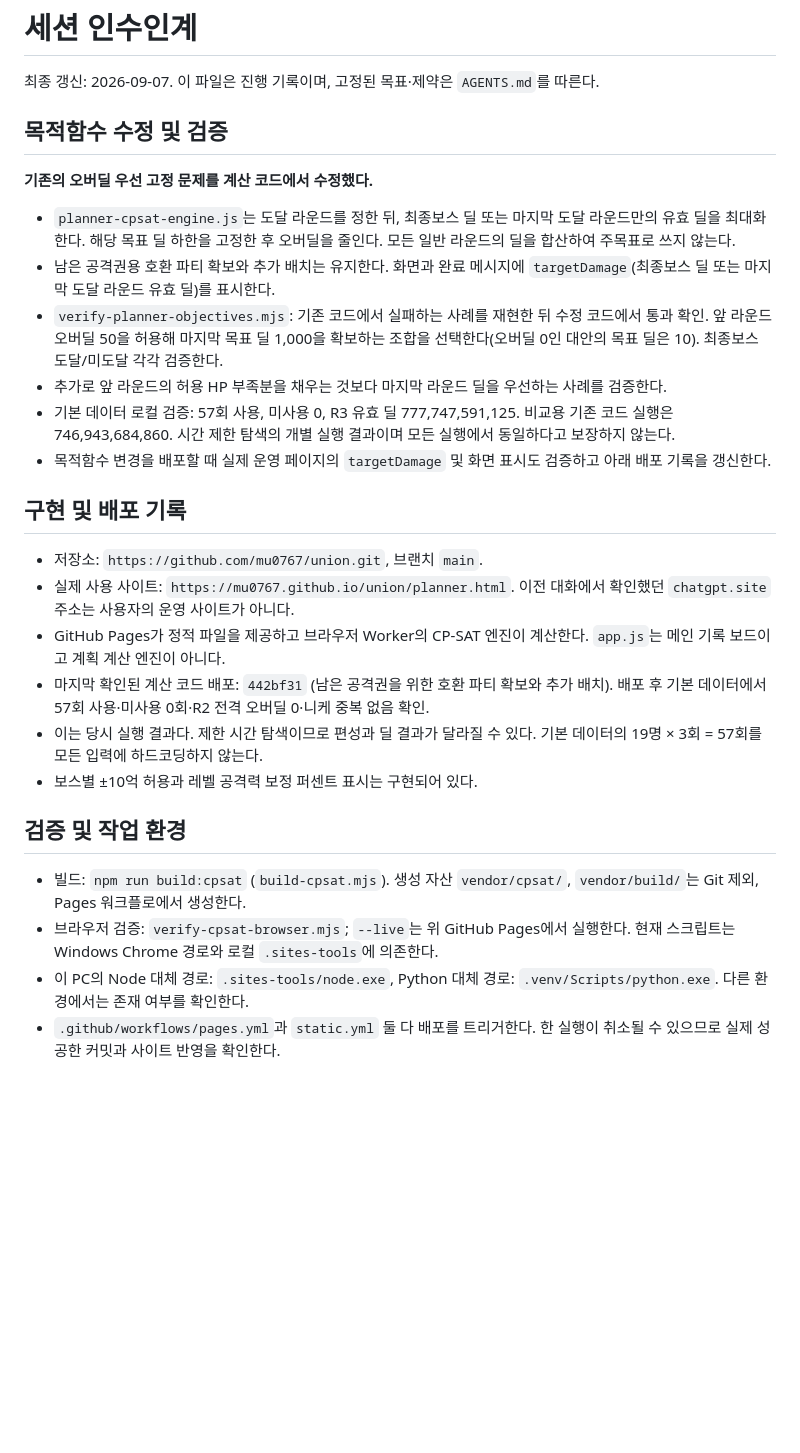
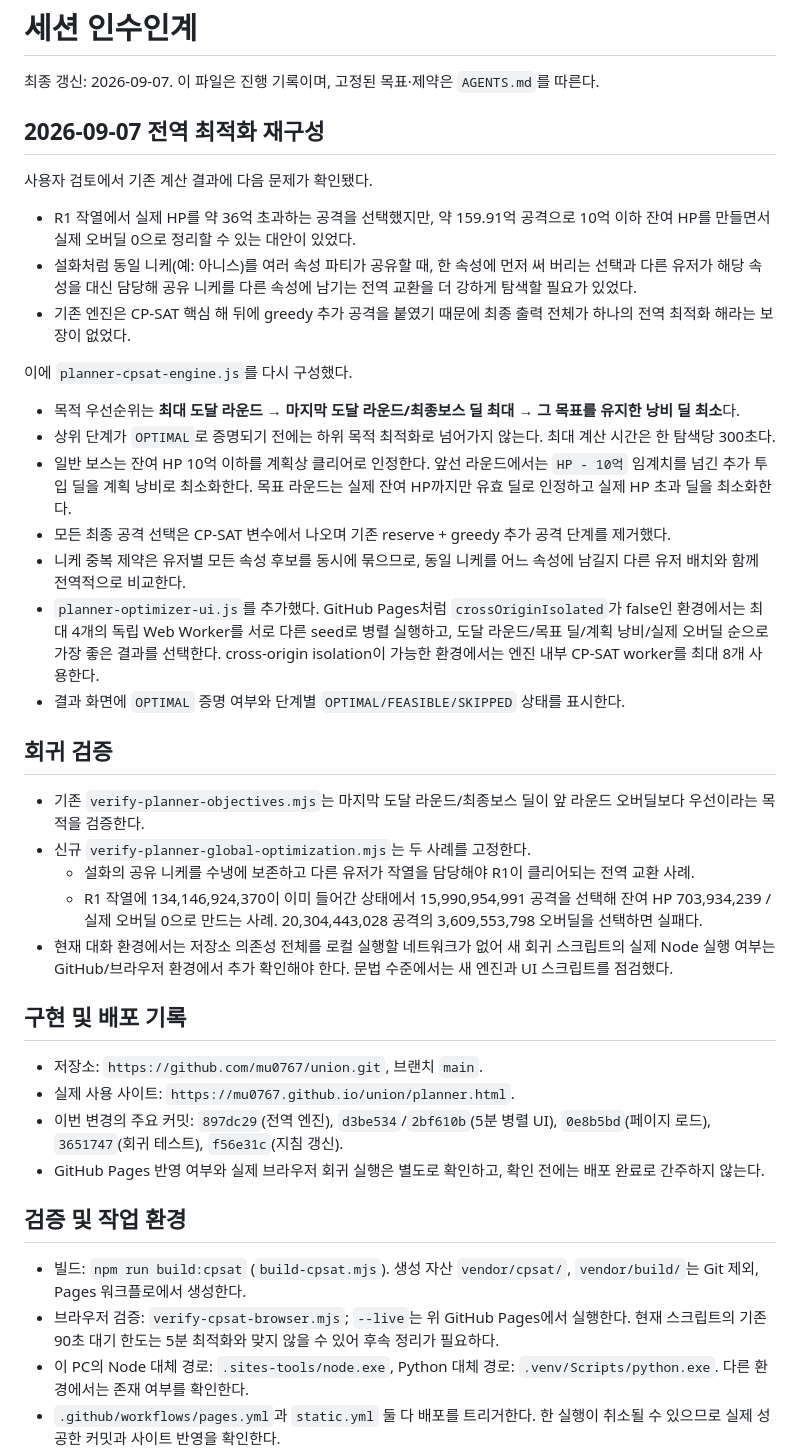
Before and after one commit to mu0767/union, a Markdown page: PROJECT_STATUS.md, the part around the change. Drawn GitHub-style; blank space fills up the shorter version.

Commit message:
Record global optimizer refactor status

```diff
--- a/PROJECT_STATUS.md
+++ b/PROJECT_STATUS.md
@@ -2,30 +2,43 @@
 
 최종 갱신: 2026-09-07. 이 파일은 진행 기록이며, 고정된 목표·제약은 `AGENTS.md`를 따른다.
 
-## 목적함수 수정 및 검증
+## 2026-09-07 전역 최적화 재구성
 
-**기존의 오버딜 우선 고정 문제를 계산 코드에서 수정했다.**
+사용자 검토에서 기존 계산 결과에 다음 문제가 확인됐다.
 
-- `planner-cpsat-engine.js`는 도달 라운드를 정한 뒤, 최종보스 딜 또는 마지막 도달 라운드만의 유효 딜을 최대화한다. 해당 목표 딜 하한을 고정한 후 오버딜을 줄인다. 모든 일반 라운드의 딜을 합산하여 주목표로 쓰지 않는다.
-- 남은 공격권용 호환 파티 확보와 추가 배치는 유지한다. 화면과 완료 메시지에 `targetDamage`(최종보스 딜 또는 마지막 도달 라운드 유효 딜)를 표시한다.
-- `verify-planner-objectives.mjs`: 기존 코드에서 실패하는 사례를 재현한 뒤 수정 코드에서 통과 확인. 앞 라운드 오버딜 50을 허용해 마지막 목표 딜 1,000을 확보하는 조합을 선택한다(오버딜 0인 대안의 목표 딜은 10). 최종보스 도달/미도달 각각 검증한다.
-- 추가로 앞 라운드의 허용 HP 부족분을 채우는 것보다 마지막 라운드 딜을 우선하는 사례를 검증한다.
-- 기본 데이터 로컬 검증: 57회 사용, 미사용 0, R3 유효 딜 777,747,591,125. 비교용 기존 코드 실행은 746,943,684,860. 시간 제한 탐색의 개별 실행 결과이며 모든 실행에서 동일하다고 보장하지 않는다.
-- 목적함수 변경을 배포할 때 실제 운영 페이지의 `targetDamage` 및 화면 표시도 검증하고 아래 배포 기록을 갱신한다.
+- R1 작열에서 실제 HP를 약 36억 초과하는 공격을 선택했지만, 약 159.91억 공격으로 10억 이하 잔여 HP를 만들면서 실제 오버딜 0으로 정리할 수 있는 대안이 있었다.
+- 설화처럼 동일 니케(예: 아니스)를 여러 속성 파티가 공유할 때, 한 속성에 먼저 써 버리는 선택과 다른 유저가 해당 속성을 대신 담당해 공유 니케를 다른 속성에 남기는 전역 교환을 더 강하게 탐색할 필요가 있었다.
+- 기존 엔진은 CP-SAT 핵심 해 뒤에 greedy 추가 공격을 붙였기 때문에 최종 출력 전체가 하나의 전역 최적화 해라는 보장이 없었다.
+
+이에 `planner-cpsat-engine.js`를 다시 구성했다.
+
+- 목적 우선순위는 **최대 도달 라운드 → 마지막 도달 라운드/최종보스 딜 최대 → 그 목표를 유지한 낭비 딜 최소**다.
+- 상위 단계가 `OPTIMAL`로 증명되기 전에는 하위 목적 최적화로 넘어가지 않는다. 최대 계산 시간은 한 탐색당 300초다.
+- 일반 보스는 잔여 HP 10억 이하를 계획상 클리어로 인정한다. 앞선 라운드에서는 `HP - 10억` 임계치를 넘긴 추가 투입 딜을 계획 낭비로 최소화한다. 목표 라운드는 실제 잔여 HP까지만 유효 딜로 인정하고 실제 HP 초과 딜을 최소화한다.
+- 모든 최종 공격 선택은 CP-SAT 변수에서 나오며 기존 reserve + greedy 추가 공격 단계를 제거했다.
+- 니케 중복 제약은 유저별 모든 속성 후보를 동시에 묶으므로, 동일 니케를 어느 속성에 남길지 다른 유저 배치와 함께 전역적으로 비교한다.
+- `planner-optimizer-ui.js`를 추가했다. GitHub Pages처럼 `crossOriginIsolated`가 false인 환경에서는 최대 4개의 독립 Web Worker를 서로 다른 seed로 병렬 실행하고, 도달 라운드/목표 딜/계획 낭비/실제 오버딜 순으로 가장 좋은 결과를 선택한다. cross-origin isolation이 가능한 환경에서는 엔진 내부 CP-SAT worker를 최대 8개 사용한다.
+- 결과 화면에 `OPTIMAL` 증명 여부와 단계별 `OPTIMAL/FEASIBLE/SKIPPED` 상태를 표시한다.
+
+## 회귀 검증
+
+- 기존 `verify-planner-objectives.mjs`는 마지막 도달 라운드/최종보스 딜이 앞 라운드 오버딜보다 우선이라는 목적을 검증한다.
+- 신규 `verify-planner-global-optimization.mjs`는 두 사례를 고정한다.
+  - 설화의 공유 니케를 수냉에 보존하고 다른 유저가 작열을 담당해야 R1이 클리어되는 전역 교환 사례.
+  - R1 작열에 134,146,924,370이 이미 들어간 상태에서 15,990,954,991 공격을 선택해 잔여 HP 703,934,239 / 실제 오버딜 0으로 만드는 사례. 20,304,443,028 공격의 3,609,553,798 오버딜을 선택하면 실패다.
+- 현재 대화 환경에서는 저장소 의존성 전체를 로컬 실행할 네트워크가 없어 새 회귀 스크립트의 실제 Node 실행 여부는 GitHub/브라우저 환경에서 추가 확인해야 한다. 문법 수준에서는 새 엔진과 UI 스크립트를 점검했다.
 
 ## 구현 및 배포 기록
 
 - 저장소: `https://github.com/mu0767/union.git`, 브랜치 `main`.
-- 실제 사용 사이트: `https://mu0767.github.io/union/planner.html`. 이전 대화에서 확인했던 `chatgpt.site` 주소는 사용자의 운영 사이트가 아니다.
-- GitHub Pages가 정적 파일을 제공하고 브라우저 Worker의 CP-SAT 엔진이 계산한다. `app.js`는 메인 기록 보드이고 계획 계산 엔진이 아니다.
-- 마지막 확인된 계산 코드 배포: `442bf31` (남은 공격권을 위한 호환 파티 확보와 추가 배치). 배포 후 기본 데이터에서 57회 사용·미사용 0회·R2 전격 오버딜 0·니케 중복 없음 확인.
-- 이는 당시 실행 결과다. 제한 시간 탐색이므로 편성과 딜 결과가 달라질 수 있다. 기본 데이터의 19명 × 3회 = 57회를 모든 입력에 하드코딩하지 않는다.
-- 보스별 ±10억 허용과 레벨 공격력 보정 퍼센트 표시는 구현되어 있다.
+- 실제 사용 사이트: `https://mu0767.github.io/union/planner.html`.
+- 이번 변경의 주요 커밋: `897dc29`(전역 엔진), `d3be534`/`2bf610b`(5분 병렬 UI), `0e8b5bd`(페이지 로드), `3651747`(회귀 테스트), `f56e31c`(지침 갱신).
+- GitHub Pages 반영 여부와 실제 브라우저 회귀 실행은 별도로 확인하고, 확인 전에는 배포 완료로 간주하지 않는다.
 
 ## 검증 및 작업 환경
 
 - 빌드: `npm run build:cpsat` (`build-cpsat.mjs`). 생성 자산 `vendor/cpsat/`, `vendor/build/`는 Git 제외, Pages 워크플로에서 생성한다.
-- 브라우저 검증: `verify-cpsat-browser.mjs`; `--live`는 위 GitHub Pages에서 실행한다. 현재 스크립트는 Windows Chrome 경로와 로컬 `.sites-tools`에 의존한다.
+- 브라우저 검증: `verify-cpsat-browser.mjs`; `--live`는 위 GitHub Pages에서 실행한다. 현재 스크립트의 기존 90초 대기 한도는 5분 최적화와 맞지 않을 수 있어 후속 정리가 필요하다.
 - 이 PC의 Node 대체 경로: `.sites-tools/node.exe`, Python 대체 경로: `.venv/Scripts/python.exe`. 다른 환경에서는 존재 여부를 확인한다.
 - `.github/workflows/pages.yml`과 `static.yml` 둘 다 배포를 트리거한다. 한 실행이 취소될 수 있으므로 실제 성공한 커밋과 사이트 반영을 확인한다.
 - 수정 완료, 커밋, 푸시, 배포 성공, 운영 사이트 검증을 구분해서 보고한다. 사용자 데이터 변경 없이 가능한 검증을 우선한다.
```
